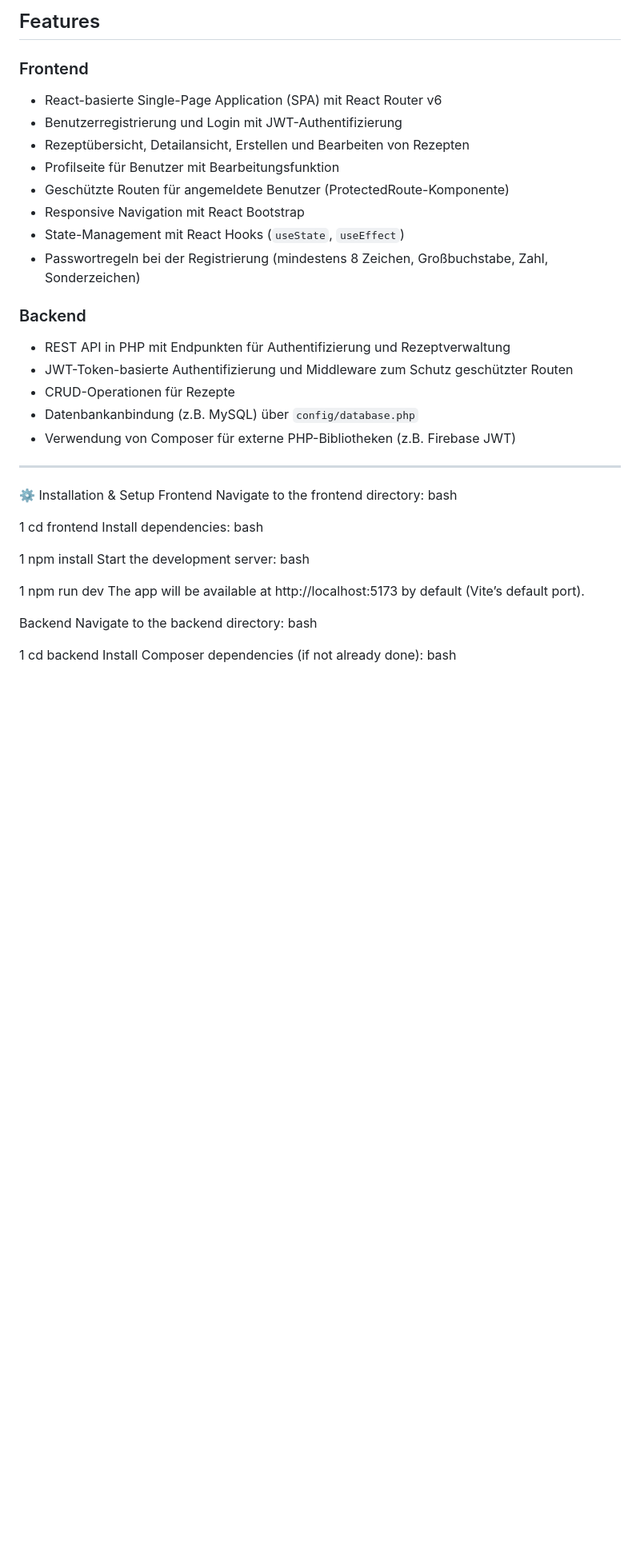
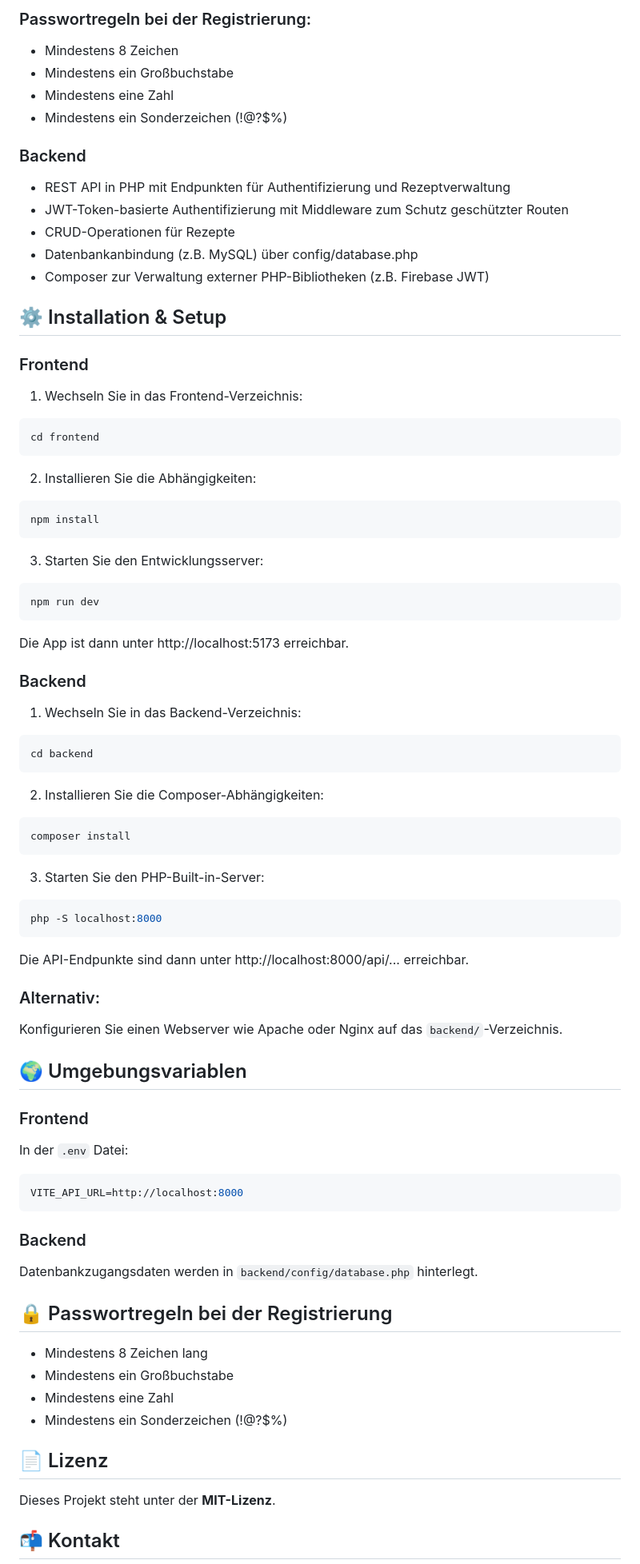
Before and after one commit to Thaer455/Intranet-Kochbuch-issa, a Markdown page: README.md, the part around one of its changes. Shown at 80% size. GitHub-like rendering; blank space fills up the shorter version.

Commit message:
feat: Update README.md for improved clarity and structure; enhance password requirements section

````diff
--- a/README.md
+++ b/README.md
@@ -68,56 +78,77 @@ Intranet-Kochbuch-issa/
 
-## Features
+### Passwortregeln bei der Registrierung:
+- Mindestens 8 Zeichen
+- Mindestens ein Großbuchstabe
+- Mindestens eine Zahl
+- Mindestens ein Sonderzeichen (!@?$%)
+
+### Backend
+- REST API in PHP mit Endpunkten für Authentifizierung und Rezeptverwaltung
+- JWT-Token-basierte Authentifizierung mit Middleware zum Schutz geschützter Routen
+- CRUD-Operationen für Rezepte
+- Datenbankanbindung (z.B. MySQL) über config/database.php
+- Composer zur Verwaltung externer PHP-Bibliotheken (z.B. Firebase JWT)
+
+## ⚙️ Installation & Setup
 
 ### Frontend
 
-- React-basierte Single-Page Application (SPA) mit React Router v6
-- Benutzerregistrierung und Login mit JWT-Authentifizierung
-- Rezeptübersicht, Detailansicht, Erstellen und Bearbeiten von Rezepten
-- Profilseite für Benutzer mit Bearbeitungsfunktion
-- Geschützte Routen für angemeldete Benutzer (ProtectedRoute-Komponente)
-- Responsive Navigation mit React Bootstrap
-- State-Management mit React Hooks (`useState`, `useEffect`)
-- Passwortregeln bei der Registrierung (mindestens 8 Zeichen, Großbuchstabe, Zahl, Sonderzeichen)
+1. Wechseln Sie in das Frontend-Verzeichnis:
+```bash
+cd frontend
+```
+2. Installieren Sie die Abhängigkeiten:
+```bash
+npm install
+```
+3. Starten Sie den Entwicklungsserver:
+```bash
+npm run dev
+```
+Die App ist dann unter http://localhost:5173 erreichbar.
 
 ### Backend
 
-- REST API in PHP mit Endpunkten für Authentifizierung und Rezeptverwaltung
-- JWT-Token-basierte Authentifizierung und Middleware zum Schutz geschützter Routen
-- CRUD-Operationen für Rezepte
-- Datenbankanbindung (z.B. MySQL) über `config/database.php`
-- Verwendung von Composer für externe PHP-Bibliotheken (z.B. Firebase JWT)
+1. Wechseln Sie in das Backend-Verzeichnis:
+```bash
+cd backend
+```
+2. Installieren Sie die Composer-Abhängigkeiten:
+```bash
+composer install
+```
+3. Starten Sie den PHP-Built-in-Server:
+```bash
+php -S localhost:8000
+```
+Die API-Endpunkte sind dann unter http://localhost:8000/api/... erreichbar.
 
----
+### Alternativ:
+Konfigurieren Sie einen Webserver wie Apache oder Nginx auf das `backend/`-Verzeichnis.
 
-⚙️ Installation & Setup
-Frontend
-Navigate to the frontend directory:
-bash
+## 🌍 Umgebungsvariablen
 
+### Frontend
 
-1
-cd frontend
-Install dependencies:
-bash
+In der `.env` Datei:
+```env
+VITE_API_URL=http://localhost:8000
+```
 
+### Backend
 
-1
-npm install
-Start the development server:
-bash
+Datenbankzugangsdaten werden in `backend/config/database.php` hinterlegt.
 
+## 🔒 Passwortregeln bei der Registrierung
 
-1
-npm run dev
-The app will be available at http://localhost:5173 by default (Vite’s default port).
+- Mindestens 8 Zeichen lang
+- Mindestens ein Großbuchstabe
+- Mindestens eine Zahl
+- Mindestens ein Sonderzeichen (!@?$%)
 
-Backend
-Navigate to the backend directory:
-bash
+## 📄 Lizenz
 
+Dieses Projekt steht unter der **MIT-Lizenz**.
 
-1
-cd backend
-Install Composer dependencies (if not already done):
-bash
+## 📬 Kontakt
 
````
Also changed, not shown: other parts of README.md (+71 -101 lines).
